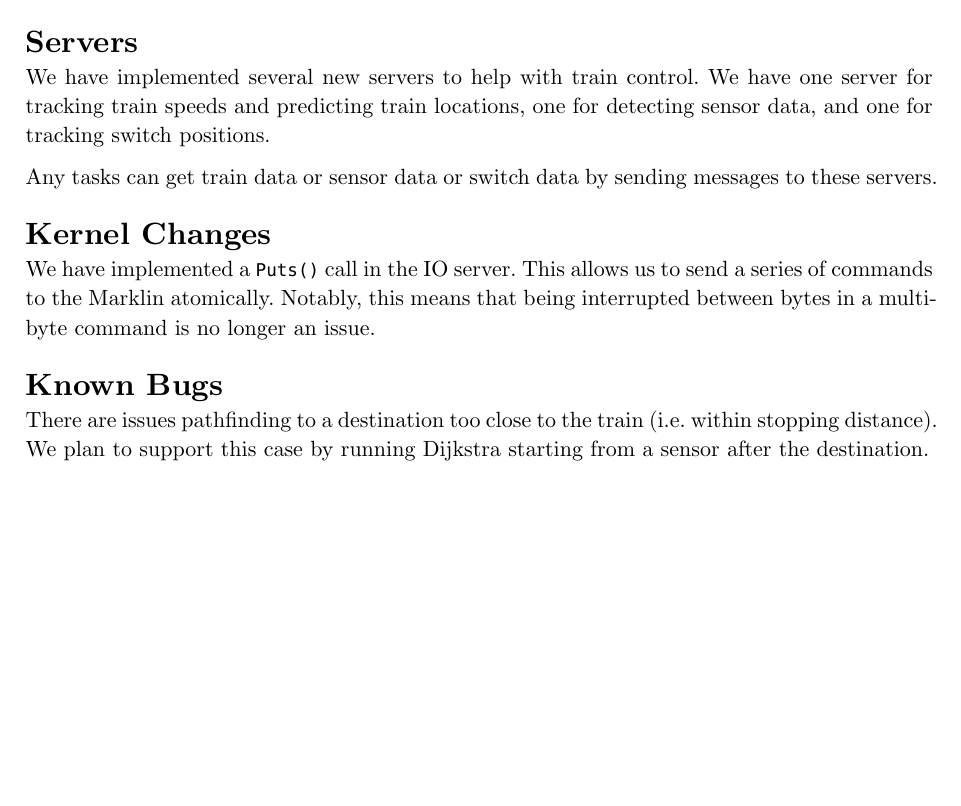
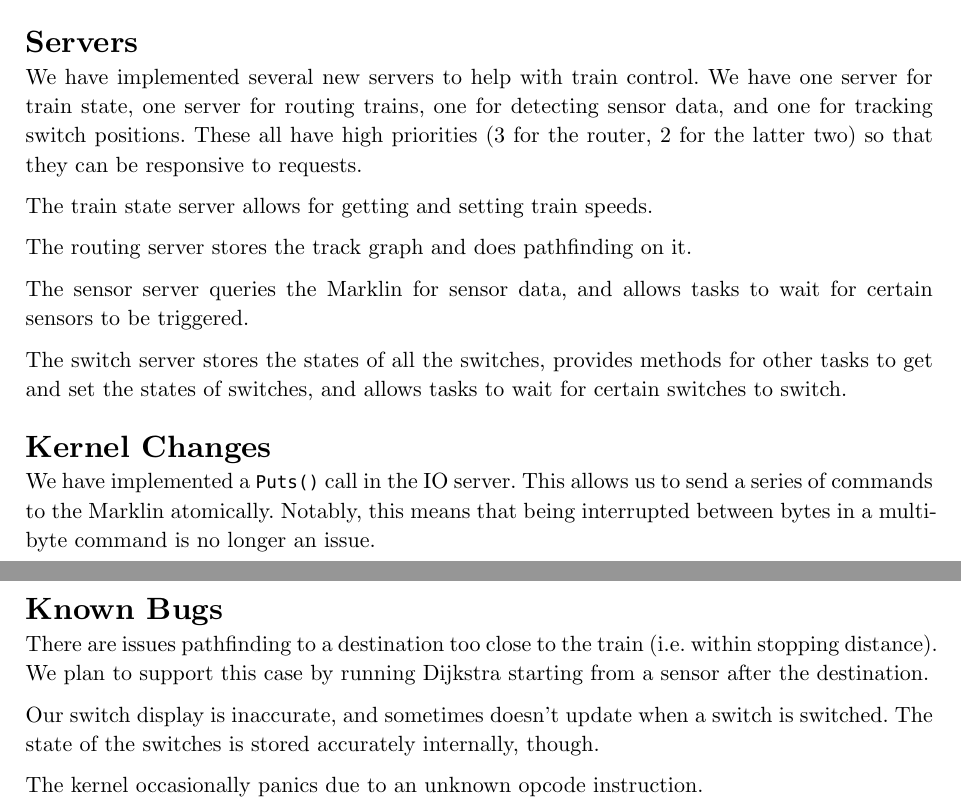
Before and after one commit to MrPicklePinosaur/trainos, a Typst document (docs/TC1.typ): part of page 2 of 2 before the commit and two parts of pages 2 and 3 of 3 after it, the two joined at a grey line, cut so that both start at the same text, the shorter picture padded with empty space. Compiled offline with Typst 0.15.

Commit message:
Update documentation

```diff
--- a/docs/TC1.typ
+++ b/docs/TC1.typ
@@ -118,9 +119,16 @@ This should stop the train near the destination.
 = Servers
 
 We have implemented several new servers to help with train control.
-We have one server for tracking train speeds and predicting train locations, one for detecting sensor data, and one for tracking switch positions.
+We have one server for train state, one server for routing trains, one for detecting sensor data, and one for tracking switch positions.
+These all have high priorities (3 for the router, 2 for the latter two) so that they can be responsive to requests.
 
-Any tasks can get train data or sensor data or switch data by sending messages to these servers.
+The train state server allows for getting and setting train speeds.
+
+The routing server stores the track graph and does pathfinding on it.
+
+The sensor server queries the Marklin for sensor data, and allows tasks to wait for certain sensors to be triggered.
+
+The switch server stores the states of all the switches, provides methods for other tasks to get and set the states of switches, and allows tasks to wait for certain switches to switch.
 
 = Kernel Changes
 
@@ -132,3 +140,8 @@ Notably, this means that being interrupted between bytes in a multi-byte command
 
 There are issues pathfinding to a destination too close to the train (i.e. within stopping distance).
 We plan to support this case by running Dijkstra starting from a sensor after the destination.
+
+Our switch display is inaccurate, and sometimes doesn't update when a switch is switched.
+The state of the switches is stored accurately internally, though.
+
+The kernel occasionally panics due to an unknown opcode instruction.
```
Also changed, not shown: docs/TC1.typ (3 more changed lines).
